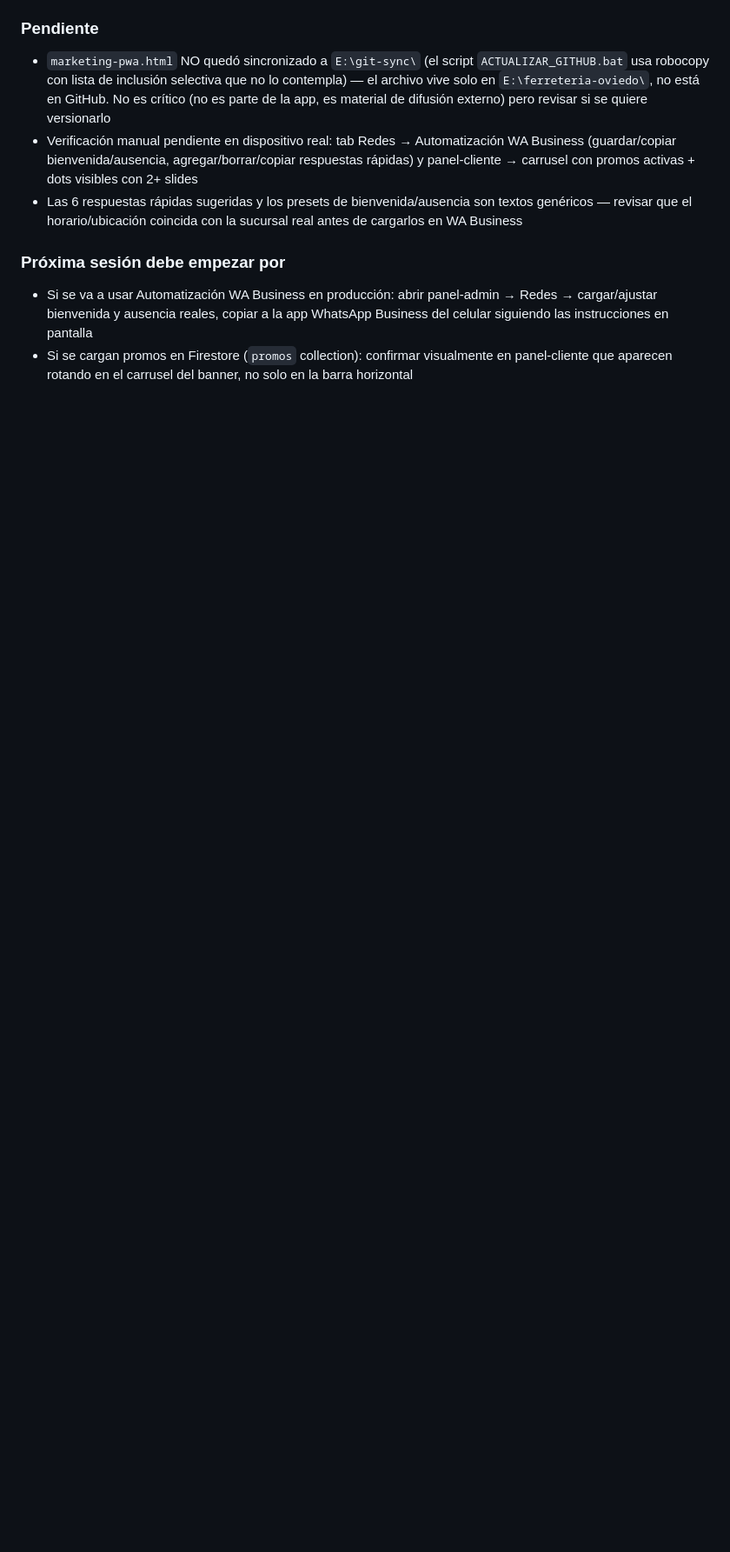
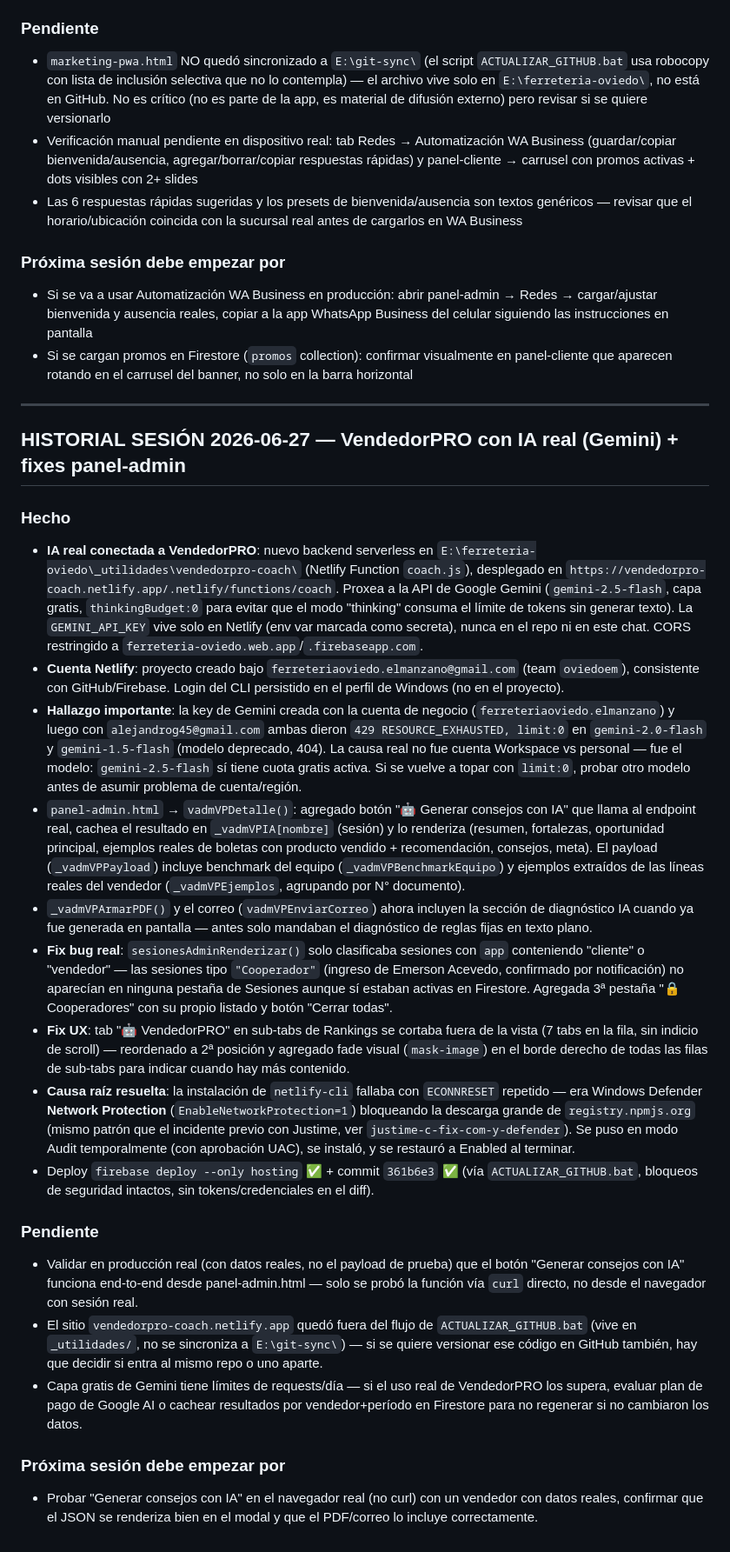
Before and after one commit to oviedoem/ferreteria-oviedo, a Markdown page: AGENTS.md, the part around the change. Shown at 87% size. Drawn GitHub-style; blank space fills up the shorter version.

Commit message:
V37 2026-06-27  1:55 -- actualizacion automatica

```diff
--- a/AGENTS.md
+++ b/AGENTS.md
@@ -1119,3 +1119,26 @@ Contiene todo lo que NO es flujo activo:
 ### Próxima sesión debe empezar por
 - Si se va a usar Automatización WA Business en producción: abrir panel-admin → Redes → cargar/ajustar bienvenida y ausencia reales, copiar a la app WhatsApp Business del celular siguiendo las instrucciones en pantalla
 - Si se cargan promos en Firestore (`promos` collection): confirmar visualmente en panel-cliente que aparecen rotando en el carrusel del banner, no solo en la barra horizontal
+
+---
+
+## HISTORIAL SESIÓN 2026-06-27 — VendedorPRO con IA real (Gemini) + fixes panel-admin
+
+### Hecho
+- **IA real conectada a VendedorPRO**: nuevo backend serverless en `E:\ferreteria-oviedo\_utilidades\vendedorpro-coach\` (Netlify Function `coach.js`), desplegado en `https://vendedorpro-coach.netlify.app/.netlify/functions/coach`. Proxea a la API de Google Gemini (`gemini-2.5-flash`, capa gratis, `thinkingBudget:0` para evitar que el modo "thinking" consuma el límite de tokens sin generar texto). La `GEMINI_API_KEY` vive solo en Netlify (env var marcada como secreta), nunca en el repo ni en este chat. CORS restringido a `ferreteria-oviedo.web.app`/`.firebaseapp.com`.
+- **Cuenta Netlify**: proyecto creado bajo `ferreteriaoviedo.elmanzano@gmail.com` (team `oviedoem`), consistente con GitHub/Firebase. Login del CLI persistido en el perfil de Windows (no en el proyecto).
+- **Hallazgo importante**: la key de Gemini creada con la cuenta de negocio (`ferreteriaoviedo.elmanzano`) y luego con `alejandrog45@gmail.com` ambas dieron `429 RESOURCE_EXHAUSTED, limit:0` en `gemini-2.0-flash` y `gemini-1.5-flash` (modelo deprecado, 404). La causa real no fue cuenta Workspace vs personal — fue el modelo: `gemini-2.5-flash` sí tiene cuota gratis activa. Si se vuelve a topar con `limit:0`, probar otro modelo antes de asumir problema de cuenta/región.
+- `panel-admin.html` → `vadmVPDetalle()`: agregado botón "🤖 Generar consejos con IA" que llama al endpoint real, cachea el resultado en `_vadmVPIA[nombre]` (sesión) y lo renderiza (resumen, fortalezas, oportunidad principal, ejemplos reales de boletas con producto vendido + recomendación, consejos, meta). El payload (`_vadmVPPayload`) incluye benchmark del equipo (`_vadmVPBenchmarkEquipo`) y ejemplos extraídos de las líneas reales del vendedor (`_vadmVPEjemplos`, agrupando por N° documento).
+- `_vadmVPArmarPDF()` y el correo (`vadmVPEnviarCorreo`) ahora incluyen la sección de diagnóstico IA cuando ya fue generada en pantalla — antes solo mandaban el diagnóstico de reglas fijas en texto plano.
+- **Fix bug real**: `sesionesAdminRenderizar()` solo clasificaba sesiones con `app` conteniendo "cliente" o "vendedor" — las sesiones tipo `"Cooperador"` (ingreso de Emerson Acevedo, confirmado por notificación) no aparecían en ninguna pestaña de Sesiones aunque sí estaban activas en Firestore. Agregada 3ª pestaña "🔒 Cooperadores" con su propio listado y botón "Cerrar todas".
+- **Fix UX**: tab "🤖 VendedorPRO" en sub-tabs de Rankings se cortaba fuera de la vista (7 tabs en la fila, sin indicio de scroll) — reordenado a 2ª posición y agregado fade visual (`mask-image`) en el borde derecho de todas las filas de sub-tabs para indicar cuando hay más contenido.
+- **Causa raíz resuelta**: la instalación de `netlify-cli` fallaba con `ECONNRESET` repetido — era Windows Defender **Network Protection** (`EnableNetworkProtection=1`) bloqueando la descarga grande de `registry.npmjs.org` (mismo patrón que el incidente previo con Justime, ver `justime-c-fix-com-y-defender`). Se puso en modo Audit temporalmente (con aprobación UAC), se instaló, y se restauró a Enabled al terminar.
+- Deploy `firebase deploy --only hosting` ✅ + commit `361b6e3` ✅ (vía `ACTUALIZAR_GITHUB.bat`, bloqueos de seguridad intactos, sin tokens/credenciales en el diff).
+
+### Pendiente
+- Validar en producción real (con datos reales, no el payload de prueba) que el botón "Generar consejos con IA" funciona end-to-end desde panel-admin.html — solo se probó la función vía `curl` directo, no desde el navegador con sesión real.
+- El sitio `vendedorpro-coach.netlify.app` quedó fuera del flujo de `ACTUALIZAR_GITHUB.bat` (vive en `_utilidades/`, no se sincroniza a `E:\git-sync\`) — si se quiere versionar ese código en GitHub también, hay que decidir si entra al mismo repo o uno aparte.
+- Capa gratis de Gemini tiene límites de requests/día — si el uso real de VendedorPRO los supera, evaluar plan de pago de Google AI o cachear resultados por vendedor+período en Firestore para no regenerar si no cambiaron los datos.
+
+### Próxima sesión debe empezar por
+- Probar "Generar consejos con IA" en el navegador real (no curl) con un vendedor con datos reales, confirmar que el JSON se renderiza bien en el modal y que el PDF/correo lo incluye correctamente.
```
